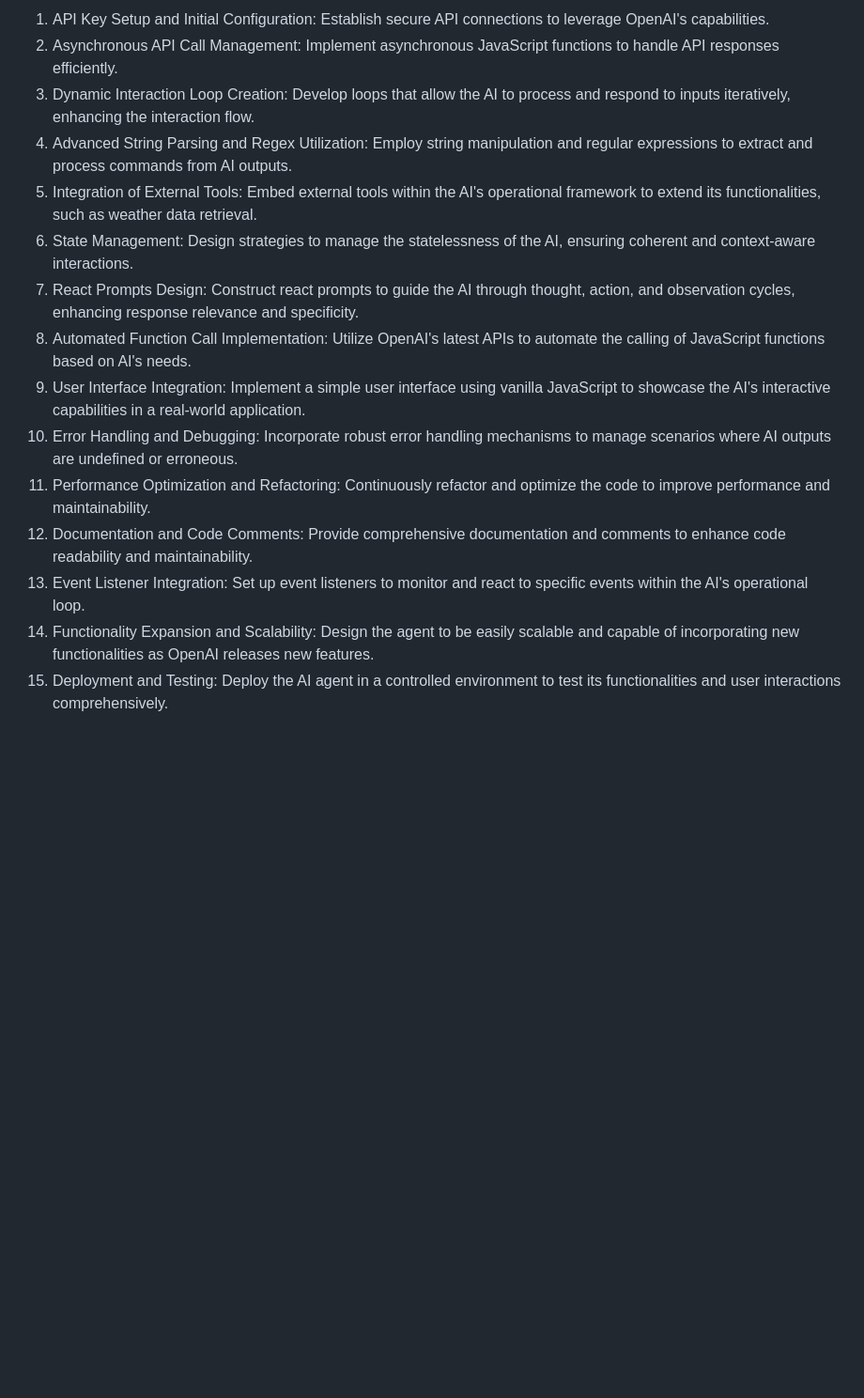
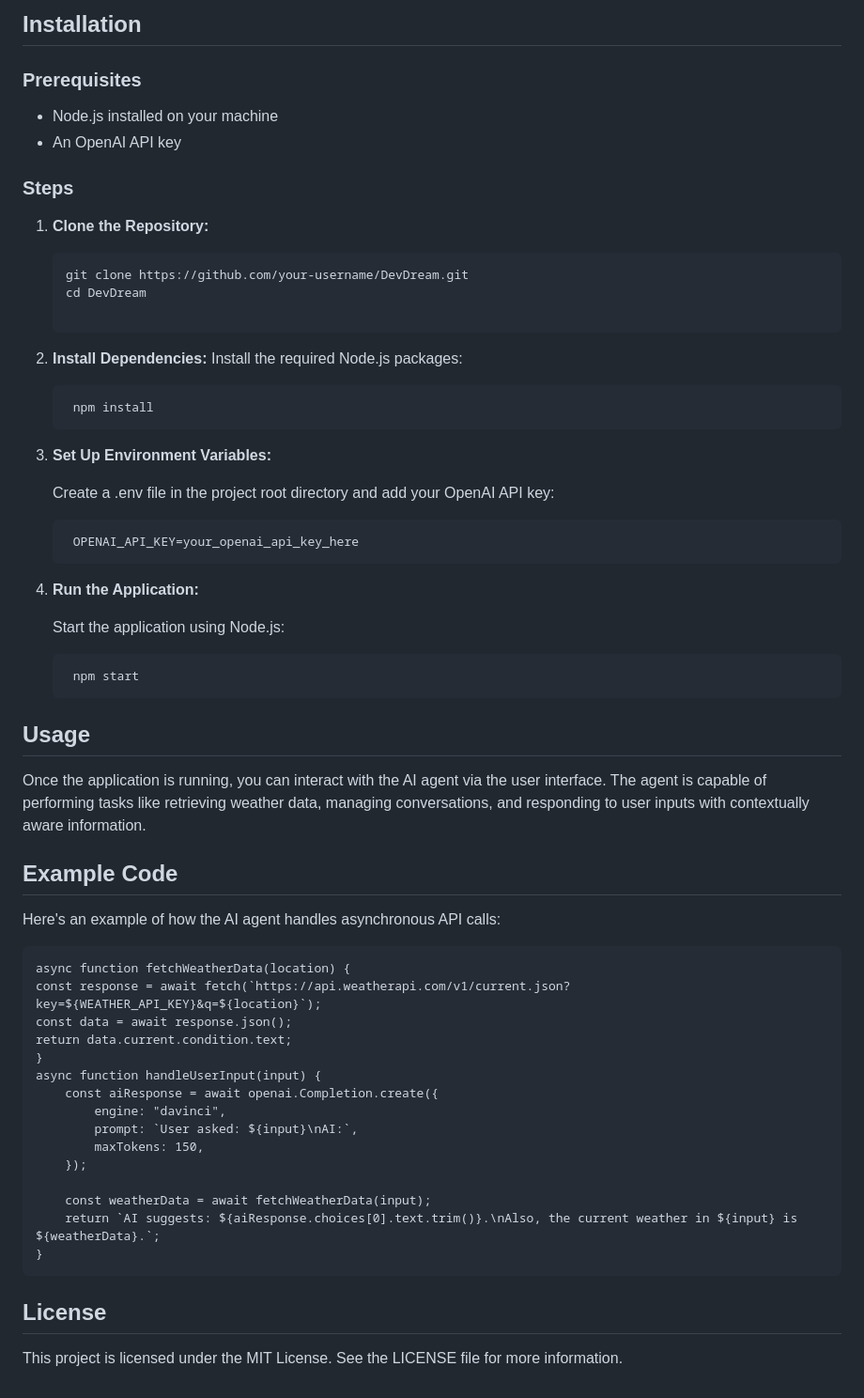
Before and after one commit to pixelboogie/DevDream, a Markdown page: README.md, the part around the change printed below. Shown: that part at 94% size. GitHub-like rendering; blank space fills up the shorter version.

````diff
--- a/README.md
+++ b/README.md
@@ -17,16 +24,58 @@ In this project I constructed an AI agent using OpenAI's APIs, particularly focu
 
-1. API Key Setup and Initial Configuration: Establish secure API connections to leverage OpenAI's capabilities.
-2. Asynchronous API Call Management: Implement asynchronous JavaScript functions to handle API responses efficiently.
-3. Dynamic Interaction Loop Creation: Develop loops that allow the AI to process and respond to inputs iteratively, enhancing the interaction flow.
-4. Advanced String Parsing and Regex Utilization: Employ string manipulation and regular expressions to extract and process commands from AI outputs.
-5. Integration of External Tools: Embed external tools within the AI's operational framework to extend its functionalities, such as weather data retrieval.
-6. State Management: Design strategies to manage the statelessness of the AI, ensuring coherent and context-aware interactions.
-7. React Prompts Design: Construct react prompts to guide the AI through thought, action, and observation cycles, enhancing response relevance and specificity.
-8. Automated Function Call Implementation: Utilize OpenAI's latest APIs to automate the calling of JavaScript functions based on AI's needs.
-9. User Interface Integration: Implement a simple user interface using vanilla JavaScript to showcase the AI's interactive capabilities in a real-world application.
-10. Error Handling and Debugging: Incorporate robust error handling mechanisms to manage scenarios where AI outputs are undefined or erroneous.
-11. Performance Optimization and Refactoring: Continuously refactor and optimize the code to improve performance and maintainability.
-12. Documentation and Code Comments: Provide comprehensive documentation and comments to enhance code readability and maintainability.
-13. Event Listener Integration: Set up event listeners to monitor and react to specific events within the AI's operational loop.
-14. Functionality Expansion and Scalability: Design the agent to be easily scalable and capable of incorporating new functionalities as OpenAI releases new features.
-15. Deployment and Testing: Deploy the AI agent in a controlled environment to test its functionalities and user interactions comprehensively.
+## Installation
+
+### Prerequisites
+- Node.js installed on your machine
+- An OpenAI API key
+
+### Steps
+1. **Clone the Repository:**
+   ```bash
+   git clone https://github.com/your-username/DevDream.git
+   cd DevDream
+
+2. **Install Dependencies:**
+    Install the required Node.js packages:
+
+        npm install
+
+3. **Set Up Environment Variables:**
+
+    Create a .env file in the project root directory and add your OpenAI API key:
+
+        OPENAI_API_KEY=your_openai_api_key_here
+
+
+4. **Run the Application:**
+
+    Start the application using Node.js:
+
+        npm start
+
+
+## Usage
+
+Once the application is running, you can interact with the AI agent via the user interface. The agent is capable of performing tasks like retrieving weather data, managing conversations, and responding to user inputs with contextually aware information.
+
+## Example Code
+
+Here's an example of how the AI agent handles asynchronous API calls:
+
+    async function fetchWeatherData(location) {
+    const response = await fetch(`https://api.weatherapi.com/v1/current.json?key=${WEATHER_API_KEY}&q=${location}`);
+    const data = await response.json();
+    return data.current.condition.text;
+    }
+    async function handleUserInput(input) {
+        const aiResponse = await openai.Completion.create({
+            engine: "davinci",
+            prompt: `User asked: ${input}\nAI:`,
+            maxTokens: 150,
+        });
+
+        const weatherData = await fetchWeatherData(input);
+        return `AI suggests: ${aiResponse.choices[0].text.trim()}.\nAlso, the current weather in ${input} is ${weatherData}.`;
+    }
+
+## License
+This project is licensed under the MIT License. See the LICENSE file for more information.
````
Also changed, not shown: other parts of README.md (+18 -11 lines).
